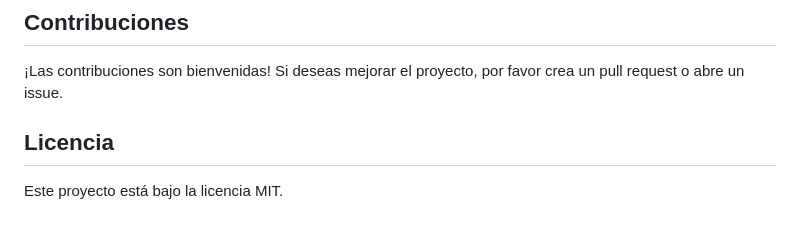
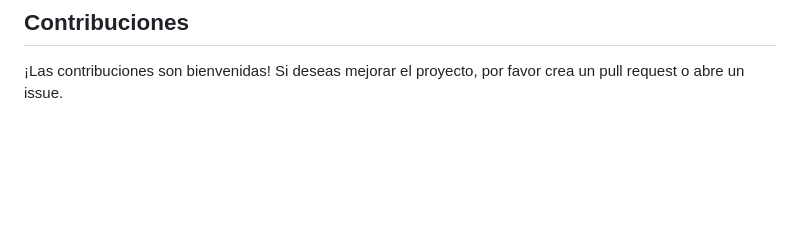
Before and after one commit to StingerBlade/InventarioBoticaCentral, a Markdown page: README.md, the part around the change. GitHub-like rendering; blank space fills up the shorter version.

```diff
--- a/README.md
+++ b/README.md
@@ -122,7 +122,3 @@ Sigue las instrucciones de la interfaz para añadir, modificar o eliminar produc
 ## Contribuciones
 
 ¡Las contribuciones son bienvenidas! Si deseas mejorar el proyecto, por favor crea un pull request o abre un issue.
-
-## Licencia
-
-Este proyecto está bajo la licencia MIT.
```
